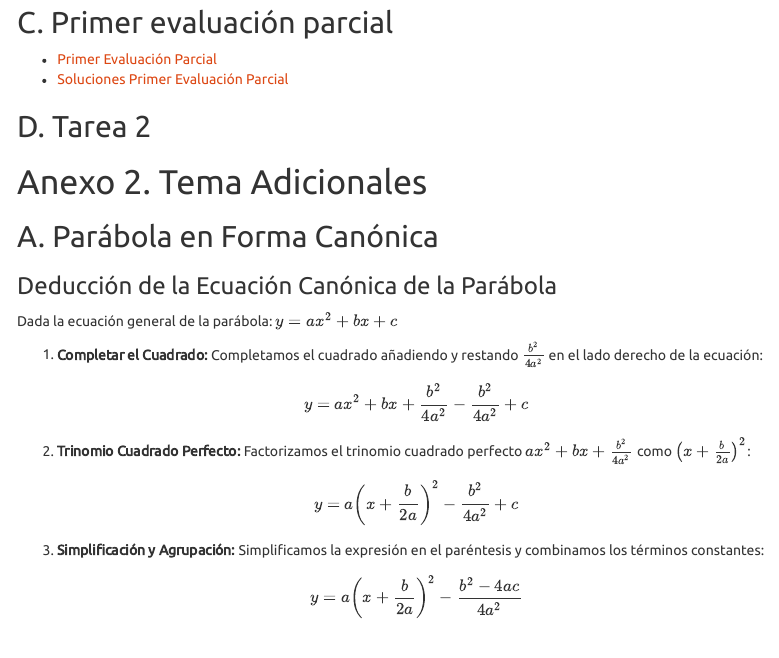
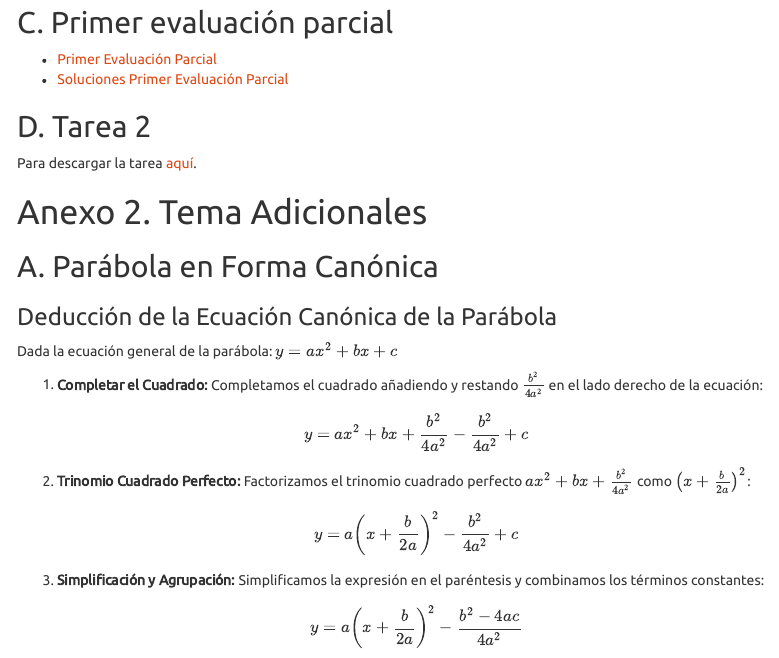
Before and after one commit to ProfTodoMundo/NotasCalculoDiferencial, an R Markdown document (docs/index.Rmd): the page in a window 1100 px wide, from 1500 px down. Rendered offline with R 4.5, knitr and Pandoc, with nearby package versions; a font, style sheet, LaTeX package, included part or bibliography that could not be used is replaced or left out; menus at the side of the page are left out.

Commit message:
se agrego la tarea 2

```diff
--- a/docs/index.Rmd
+++ b/docs/index.Rmd
@@ -2458,6 +2458,9 @@ Para resolver el simulador de evaluación descarga [aquí](https://github.com/Pr
 ## D. Tarea 2
 
 
+Para descargar la tarea [aquí](https://github.com/ProfTodoMundo/NotasCalculoDiferencial/blob/PrincipalCD/docs/Tarea2.pdf).
+
+
 # Anexo 2. Tema Adicionales
 
 ## A. Parábola en Forma Canónica
```
Also changed, not shown: 1 other file.
